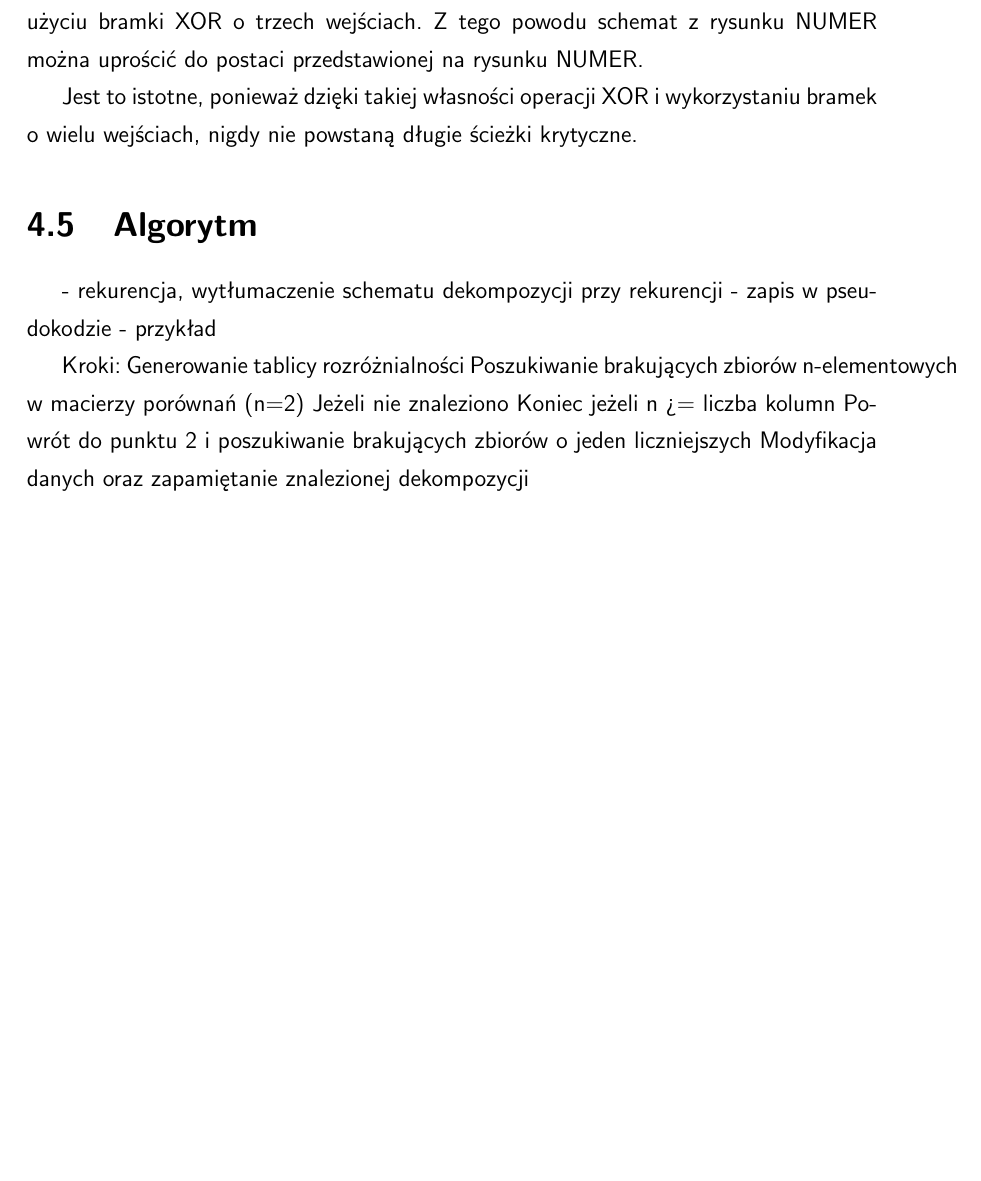
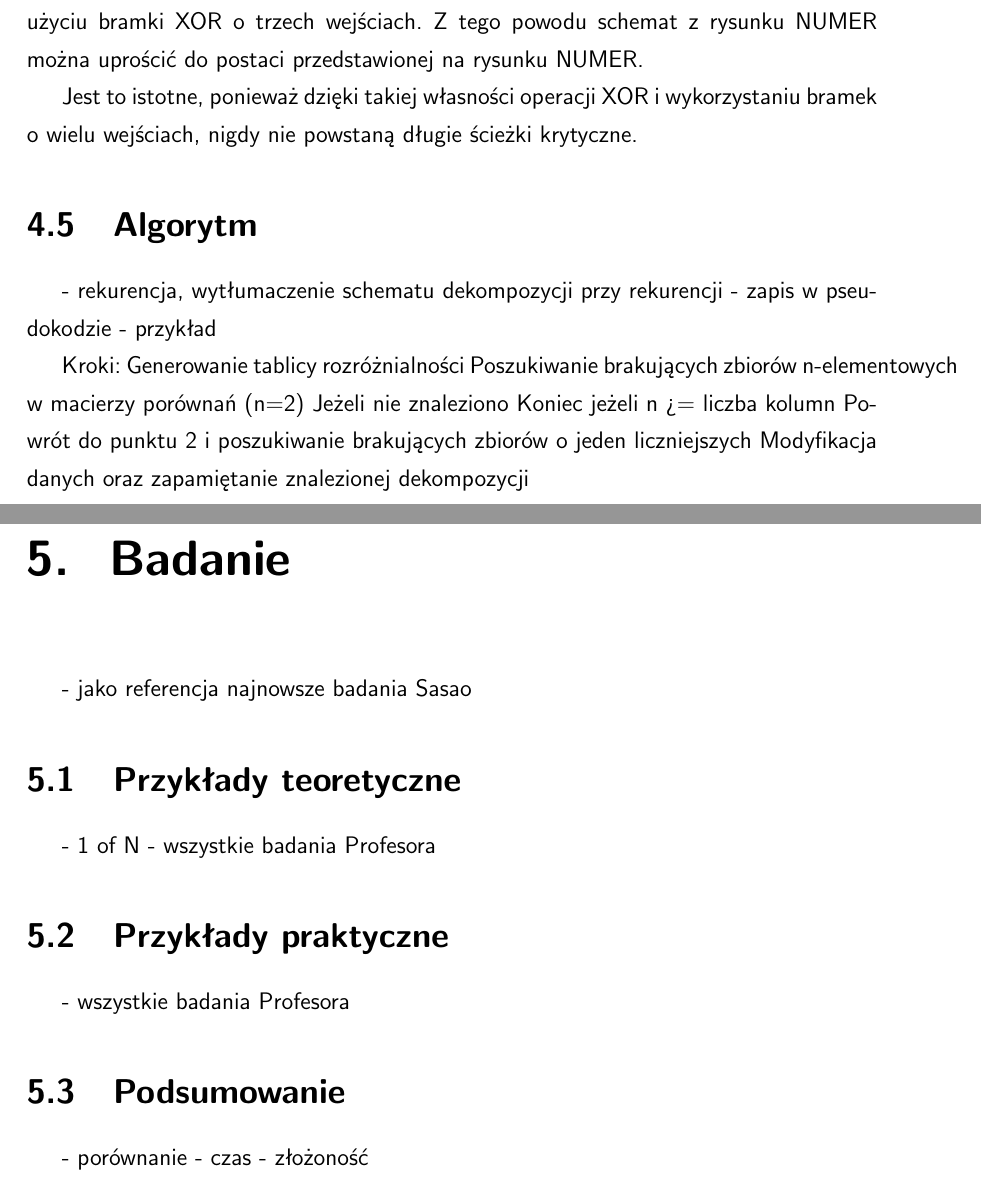
Before and after one commit to OrdonTeam/MasterThesis, a LaTeX book (paper/main.tex, which reads paper/chapter05/chapter05.tex): part of page 17 of 18 before the commit and two parts of pages 17 and 19 of 20 after it, the two joined at a grey line, cut so that both start at the same text, the shorter picture padded with empty space. Compiled offline with pdfLaTeX.

Commit message:
Chapter 5 Dummy copy

```diff
--- /dev/null
+++ b/paper/chapter05/chapter05.tex
@@ -0,0 +1,11 @@
+\chapter{Badanie}
+- jako referencja najnowsze badania Sasao
+\section{Przykłady teoretyczne}
+- 1 of N
+- wszystkie badania Profesora
+\section{Przykłady praktyczne}
+- wszystkie badania Profesora
+\section{Podsumowanie}
+- porównanie
+- czas
+- złożoność
```
Also changed, not shown: paper/main.tex (+1 -0 lines).
